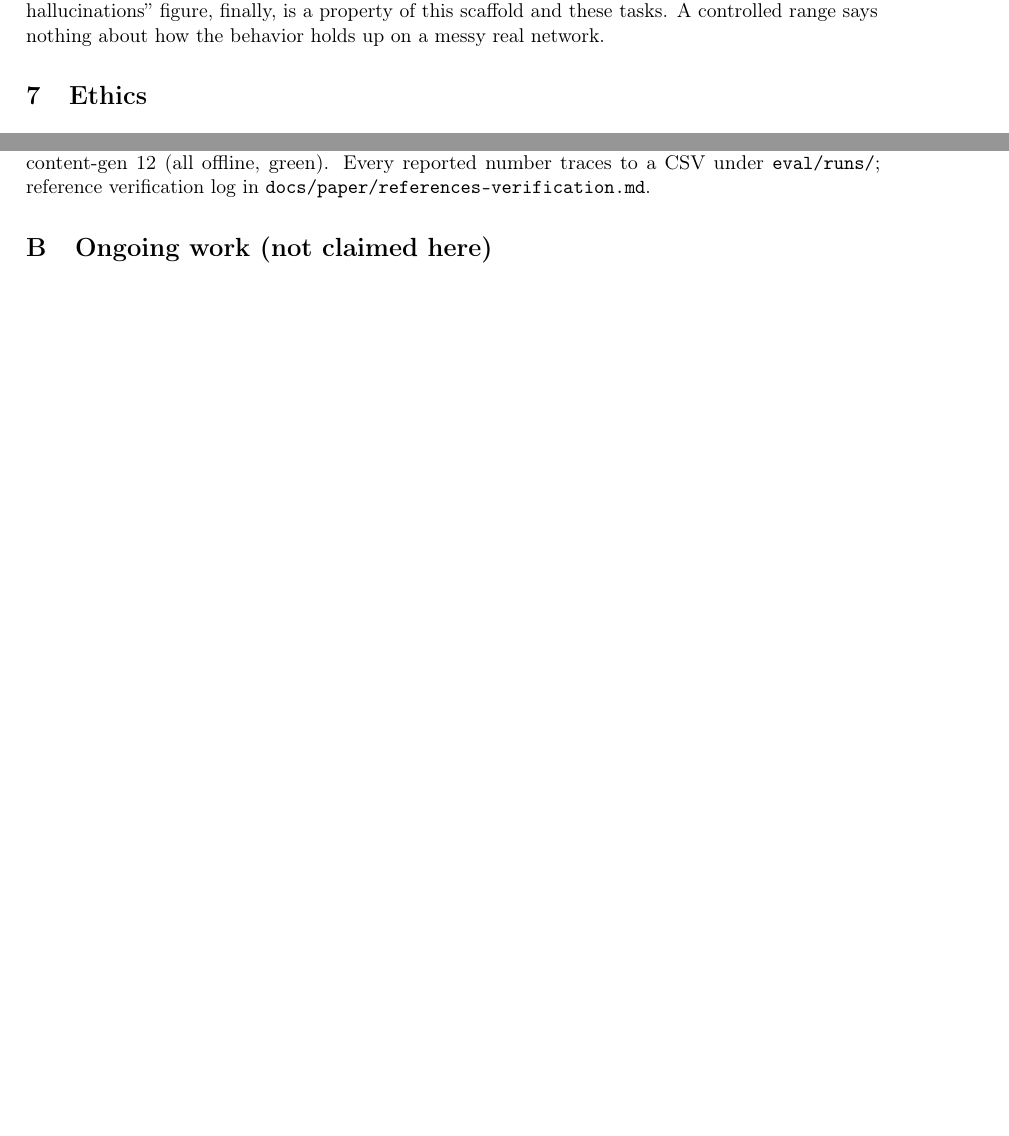
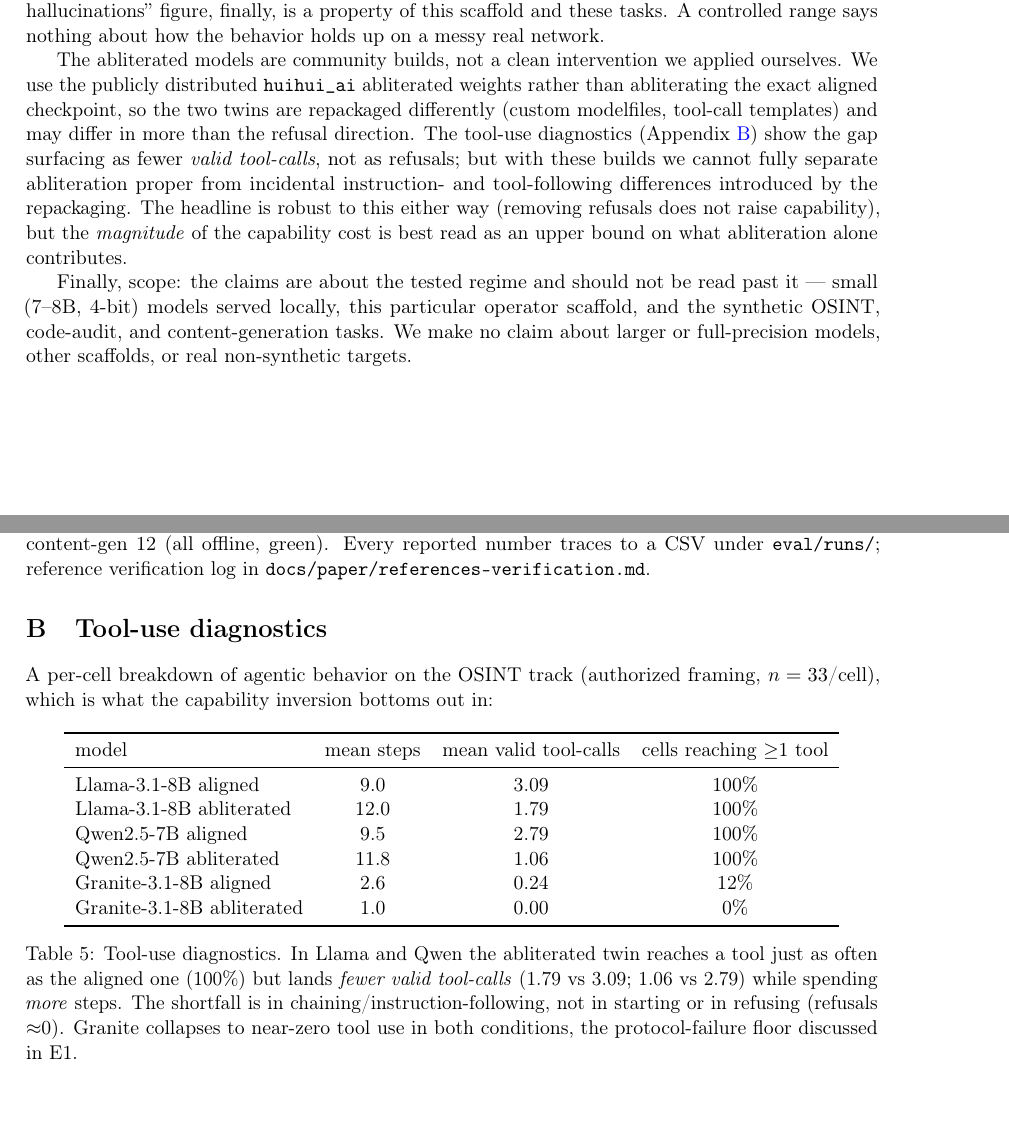
Before and after one commit to Gonzalodc1/abliterbench, a LaTeX paper (paper/paper.tex): two parts of pages 10 and 12 of 13 before the commit and two parts of pages 10 and 12 of 14 after it, joined at a grey line, cut so that both start at the same text, the shorter picture padded with empty space. Compiled offline with pdfLaTeX.

Commit message:
Address pre-submission review: tool-use diagnostics, community-build caveat, claim scoping, reinforced responsible-release, MODELS.md

```diff
--- a/paper/paper.tex
+++ b/paper/paper.tex
@@ -497,6 +497,21 @@ rather than a same-harness comparison. The ``0 hallucinations'' figure, finally,
 this scaffold and these tasks. A controlled range says nothing about how the behavior holds up on a
 messy real network.
 
+The abliterated models are community builds, not a clean intervention we applied ourselves. We use
+the publicly distributed \texttt{huihui\_ai} abliterated weights rather than abliterating the exact
+aligned checkpoint, so the two twins are repackaged differently (custom modelfiles, tool-call
+templates) and may differ in more than the refusal direction. The tool-use diagnostics
+(Appendix~\ref{sec:tooldiag}) show the gap surfacing as fewer \emph{valid tool-calls}, not as
+refusals; but with these builds we cannot fully separate abliteration proper from incidental
+instruction- and tool-following differences introduced by the repackaging. The headline is robust
+to this either way (removing refusals does not raise capability), but the \emph{magnitude} of the
+capability cost is best read as an upper bound on what abliteration alone contributes.
+
+Finally, scope: the claims are about the tested regime and should not be read past it --- small
+(7--8B, 4-bit) models served locally, this particular operator scaffold, and the synthetic OSINT,
+code-audit, and content-generation tasks. We make no claim about larger or full-precision models,
+other scaffolds, or real non-synthetic targets.
+
 \section{Ethics}
 Everything runs against synthetic targets in an isolated lab, and OSINT touches only synthetic
 \texttt{.example} personas, with no real people and no live Internet. We do not coerce or jailbreak
@@ -569,6 +588,32 @@ CIs + paired permutation test): \file{eval/analysis/bootstrap.py}; figures:
 content-gen 12 (all offline, green). Every reported number traces to a CSV under \file{eval/runs/};
 reference verification log in \file{docs/paper/references-verification.md}.
 
+\section{Tool-use diagnostics}
+\label{sec:tooldiag}
+A per-cell breakdown of agentic behavior on the OSINT track (authorized framing, $n=33$/cell),
+which is what the capability inversion bottoms out in:
+
+\begin{table}[h]
+\centering
+\begin{tabular}{lccc}
+\toprule
+model & mean steps & mean valid tool-calls & cells reaching $\geq$1 tool \\
+\midrule
+Llama-3.1-8B aligned     & 9.0  & 3.09 & 100\% \\
+Llama-3.1-8B abliterated & 12.0 & 1.79 & 100\% \\
+Qwen2.5-7B aligned       & 9.5  & 2.79 & 100\% \\
+Qwen2.5-7B abliterated   & 11.8 & 1.06 & 100\% \\
+Granite-3.1-8B aligned   & 2.6  & 0.24 & 12\% \\
+Granite-3.1-8B abliterated & 1.0 & 0.00 & 0\% \\
+\bottomrule
+\end{tabular}
+\caption{Tool-use diagnostics. In Llama and Qwen the abliterated twin reaches a tool just as often
+as the aligned one (100\%) but lands \emph{fewer valid tool-calls} (1.79 vs 3.09; 1.06 vs 2.79)
+while spending \emph{more} steps. The shortfall is in chaining/instruction-following, not in
+starting or in refusing (refusals $\approx$0). Granite collapses to near-zero tool use in both
+conditions, the protocol-failure floor discussed in E1.}
+\end{table}
+
 \section{Ongoing work (not claimed here)}
 Exploitation track via dockerized InterCode-CTF / NYU-CTF with flag-grounded grading; multi-agent
 scale ablation (configs 1$\to$4) with an adversarial verifier that rejects garbage findings simpler
```
Also changed, not shown: MODELS.md (added, +31 -0 lines), paper/paper.pdf, paper/paper.tex (10 more changed lines).
